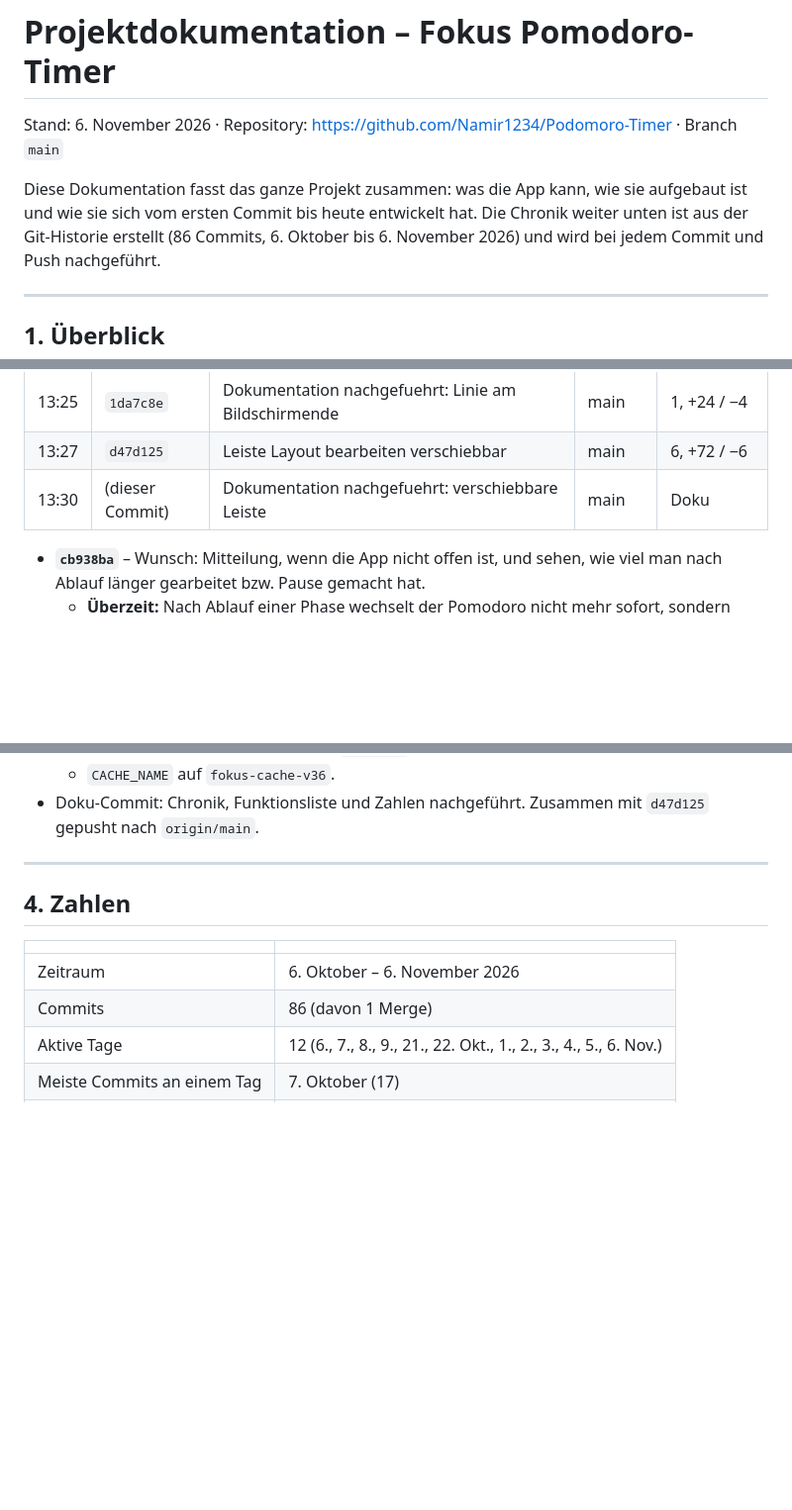
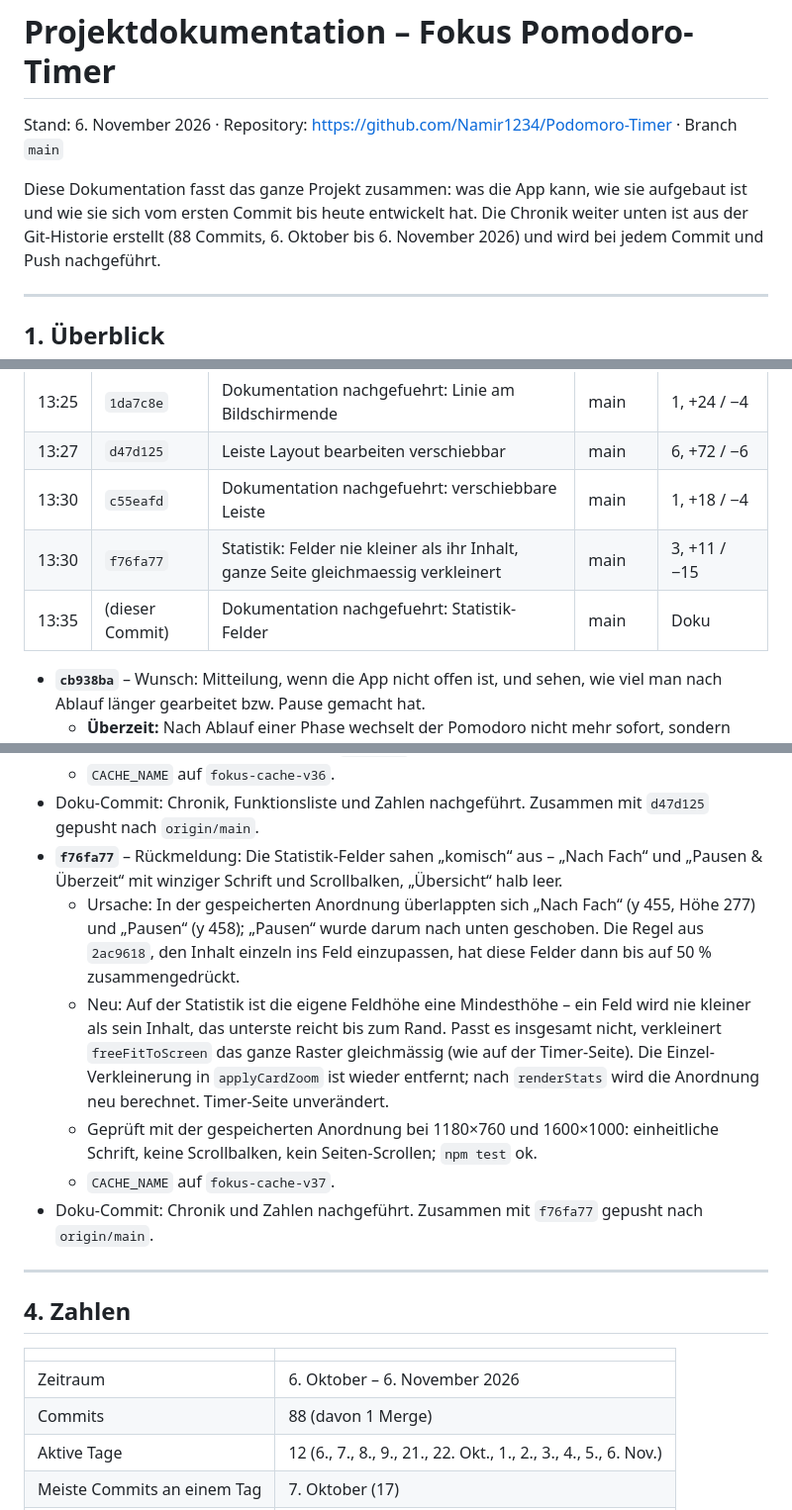
Before and after one commit to Namir1234/Podomoro-Timer, a Markdown page: DOKUMENTATION.md, 3 parts joined by grey strips. Shown at 99% size. Drawn GitHub-style; blank space fills up the shorter version.

Commit message:
Dokumentation nachgefuehrt: Statistik-Felder
Co-Authored-By: Claude Opus 5.5 <noreply@anthropic.com>

```diff
--- a/DOKUMENTATION.md
+++ b/DOKUMENTATION.md
@@ -4,7 +4,7 @@ Stand: 6. November 2026 · Repository: https://github.com/Namir1234/Podomoro-Tim
 
 Diese Dokumentation fasst das ganze Projekt zusammen: was die App kann, wie sie
 aufgebaut ist und wie sie sich vom ersten Commit bis heute entwickelt hat.
-Die Chronik weiter unten ist aus der Git-Historie erstellt (86 Commits,
+Die Chronik weiter unten ist aus der Git-Historie erstellt (88 Commits,
 6. Oktober bis 6. November 2026) und wird bei jedem Commit und Push nachgeführt.
 
 ---
@@ -377,7 +377,9 @@ Rendern), `style/tokens.css`, `style/pomodoro-original.css`,
 | 13:23 | `2a2250b` | Felder anordnen: Linie zeigt das Bildschirmende | main | 6, +104 / −13 |
 | 13:25 | `1da7c8e` | Dokumentation nachgefuehrt: Linie am Bildschirmende | main | 1, +24 / −4 |
 | 13:27 | `d47d125` | Leiste Layout bearbeiten verschiebbar | main | 6, +72 / −6 |
-| 13:30 | (dieser Commit) | Dokumentation nachgefuehrt: verschiebbare Leiste | main | Doku |
+| 13:30 | `c55eafd` | Dokumentation nachgefuehrt: verschiebbare Leiste | main | 1, +18 / −4 |
+| 13:30 | `f76fa77` | Statistik: Felder nie kleiner als ihr Inhalt, ganze Seite gleichmaessig verkleinert | main | 3, +11 / −15 |
+| 13:35 | (dieser Commit) | Dokumentation nachgefuehrt: Statistik-Felder | main | Doku |
 
 - **`cb938ba`** – Wunsch: Mitteilung, wenn die App nicht offen ist, und sehen,
   wie viel man nach Ablauf länger gearbeitet bzw. Pause gemacht hat.
@@ -468,6 +470,24 @@ Rendern), `style/tokens.css`, `style/pomodoro-original.css`,
   - `CACHE_NAME` auf `fokus-cache-v36`.
 - Doku-Commit: Chronik, Funktionsliste und Zahlen nachgeführt. Zusammen mit
   `d47d125` gepusht nach `origin/main`.
+- **`f76fa77`** – Rückmeldung: Die Statistik-Felder sahen „komisch“ aus –
+  „Nach Fach“ und „Pausen & Überzeit“ mit winziger Schrift und Scrollbalken,
+  „Übersicht“ halb leer.
+  - Ursache: In der gespeicherten Anordnung überlappten sich „Nach Fach“
+    (y 455, Höhe 277) und „Pausen“ (y 458); „Pausen“ wurde darum nach unten
+    geschoben. Die Regel aus `2ac9618`, den Inhalt einzeln ins Feld
+    einzupassen, hat diese Felder dann bis auf 50 % zusammengedrückt.
+  - Neu: Auf der Statistik ist die eigene Feldhöhe eine Mindesthöhe – ein Feld
+    wird nie kleiner als sein Inhalt, das unterste reicht bis zum Rand. Passt
+    es insgesamt nicht, verkleinert `freeFitToScreen` das ganze Raster
+    gleichmässig (wie auf der Timer-Seite). Die Einzel-Verkleinerung in
+    `applyCardZoom` ist wieder entfernt; nach `renderStats` wird die Anordnung
+    neu berechnet. Timer-Seite unverändert.
+  - Geprüft mit der gespeicherten Anordnung bei 1180×760 und 1600×1000:
+    einheitliche Schrift, keine Scrollbalken, kein Seiten-Scrollen; `npm test` ok.
+  - `CACHE_NAME` auf `fokus-cache-v37`.
+- Doku-Commit: Chronik und Zahlen nachgeführt. Zusammen mit `f76fa77`
+  gepusht nach `origin/main`.
 
 ---
 
@@ -476,7 +496,7 @@ Rendern), `style/tokens.css`, `style/pomodoro-original.css`,
 | | |
 | --- | --- |
 | Zeitraum | 6. Oktober – 6. November 2026 |
-| Commits | 86 (davon 1 Merge) |
+| Commits | 88 (davon 1 Merge) |
 | Aktive Tage | 12 (6., 7., 8., 9., 21., 22. Okt., 1., 2., 3., 4., 5., 6. Nov.) |
 | Meiste Commits an einem Tag | 7. Oktober (17) |
 | Grösster Commit | `26003a3` Windows- und iOS-App (+5713 Zeilen) |
```
